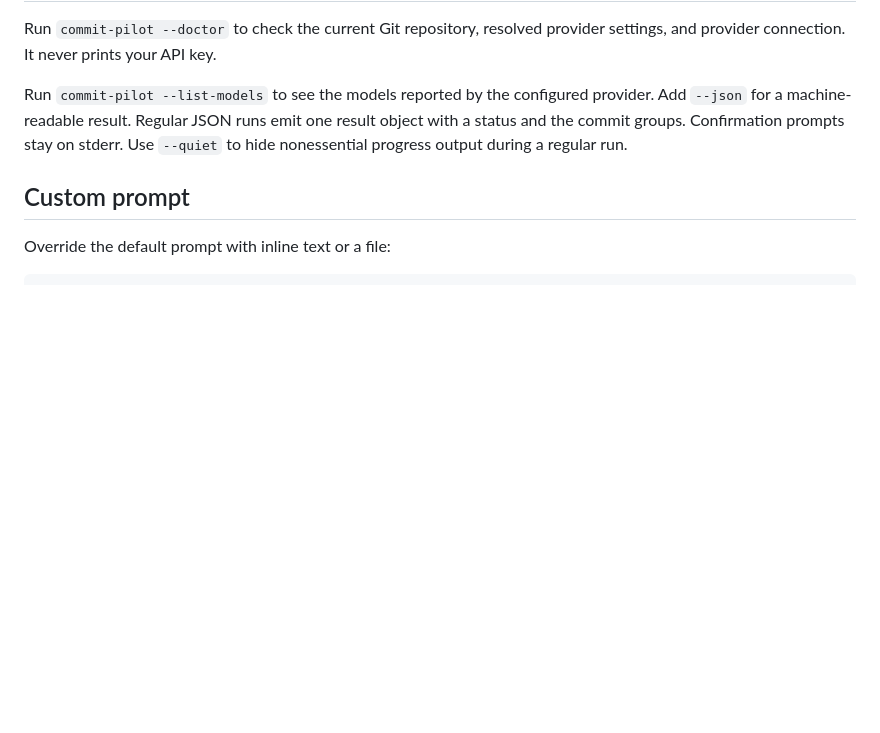
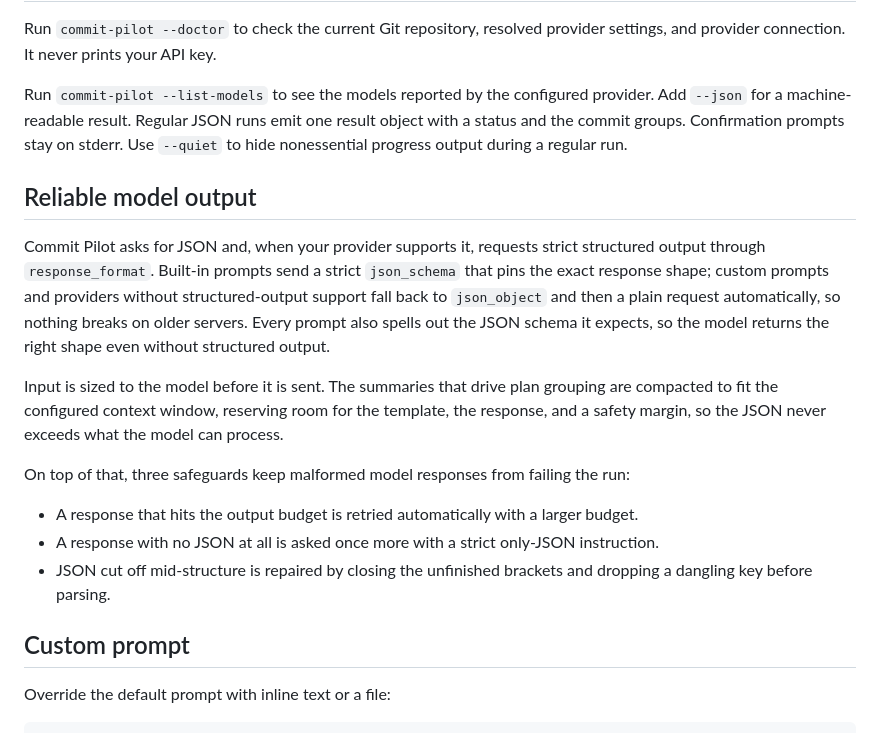
Before and after one commit to nisrulz/commit-pilot, a Markdown page: docs/usage.md, the part around the change. Rendered like a GitHub page; blank space fills up the shorter version.

Commit message:
docs: document the JSON reliability guarantees

```diff
--- a/docs/usage.md
+++ b/docs/usage.md
@@ -108,6 +108,31 @@ provider. Add `--json` for a machine-readable result. Regular JSON runs emit one
 result object with a status and the commit groups. Confirmation prompts stay on
 stderr. Use `--quiet` to hide nonessential progress output during a regular run.
 
+## Reliable model output
+
+Commit Pilot asks for JSON and, when your provider supports it, requests strict
+structured output through `response_format`. Built-in prompts send a strict
+`json_schema` that pins the exact response shape; custom prompts and providers
+without structured-output support fall back to `json_object` and then a plain
+request automatically, so nothing breaks on older servers. Every prompt also
+spells out the JSON schema it expects, so the model returns the right shape
+even without structured output.
+
+Input is sized to the model before it is sent. The summaries that drive plan
+grouping are compacted to fit the configured context window, reserving room for
+the template, the response, and a safety margin, so the JSON never exceeds what
+the model can process.
+
+On top of that, three safeguards keep malformed model responses from failing
+the run:
+
+- A response that hits the output budget is retried automatically with a
+  larger budget.
+- A response with no JSON at all is asked once more with a strict
+  only-JSON instruction.
+- JSON cut off mid-structure is repaired by closing the unfinished brackets
+  and dropping a dangling key before parsing.
+
 ## Custom prompt
 
 Override the default prompt with inline text or a file:
```
Also changed, not shown: docs/how-it-works.md (+8 -0 lines), docs/testing.md (+9 -1 lines).
